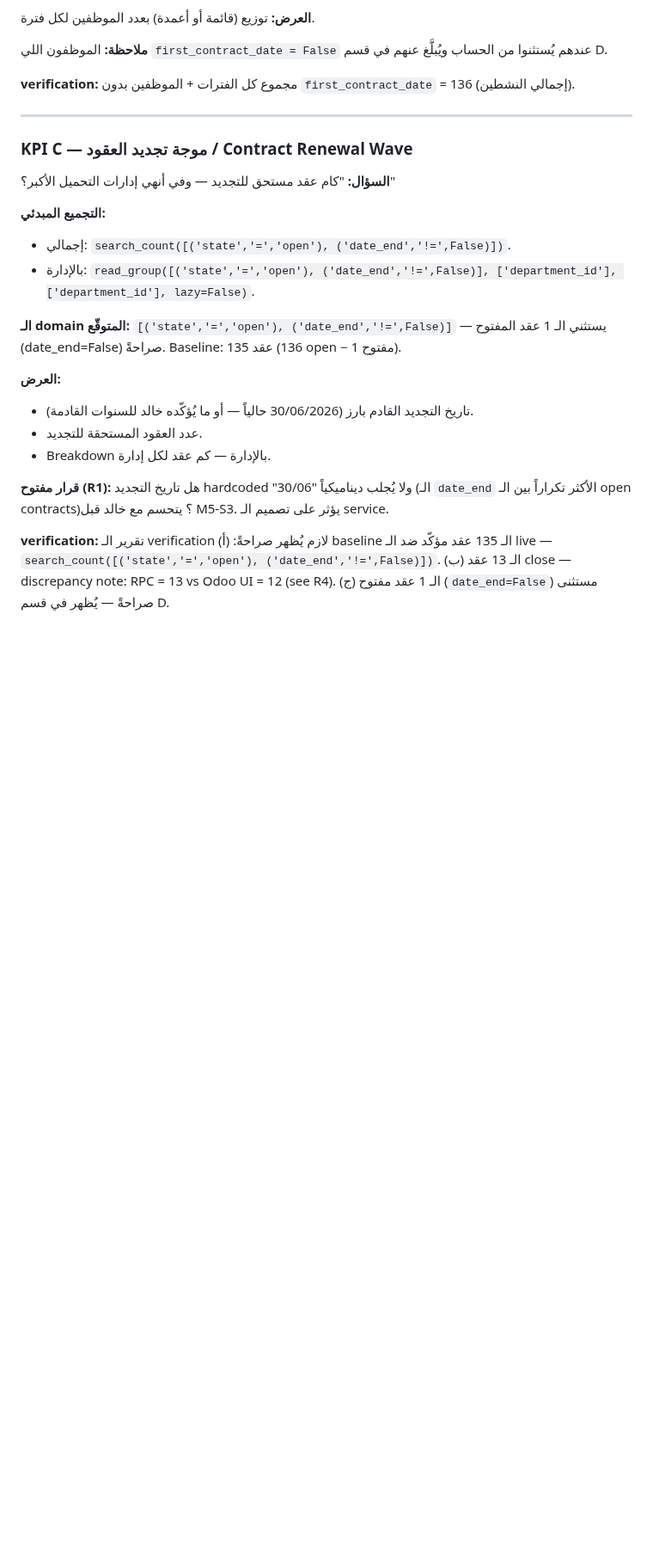
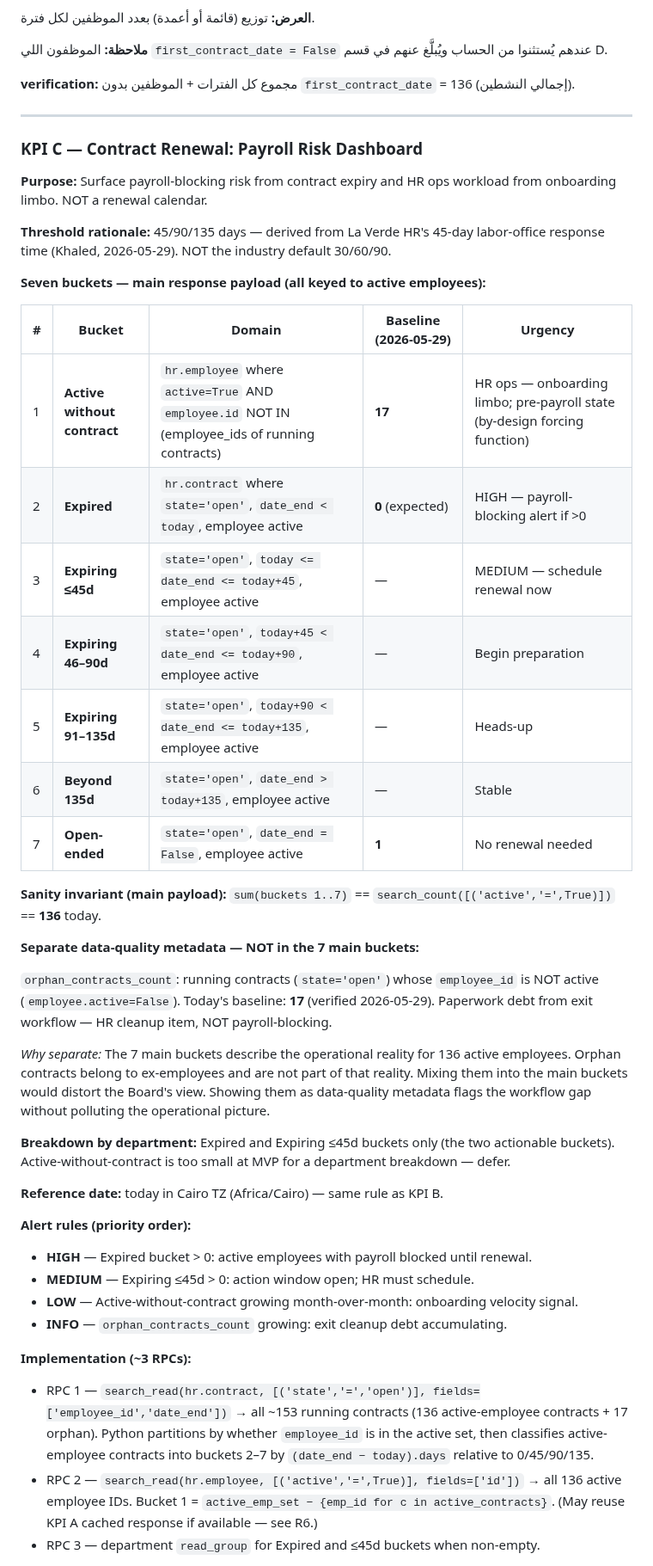
Before and after one commit to Wolfy-Wooolfy/LaVerde-ERP-AI-Engine, a Markdown page: docs/MODULE_5_PLAN.md, the part around one of its changes. Shown at 86% size. GitHub-like rendering; blank space fills up the shorter version.

Commit message:
docs(hr): §3 KPI C — 7-bucket payroll risk dashboard + orphan contracts metadata

```diff
--- a/docs/MODULE_5_PLAN.md
+++ b/docs/MODULE_5_PLAN.md
@@ -144,29 +144,62 @@ fields = `['id', 'first_contract_date']`، بعدين حساب المدة من `
 
 ---
 
-### KPI C — موجة تجديد العقود / Contract Renewal Wave
+### KPI C — Contract Renewal: Payroll Risk Dashboard
 
-**السؤال:** "كام عقد مستحق للتجديد — وفي أنهي إدارات التحميل الأكبر؟"
+**Purpose:** Surface payroll-blocking risk from contract expiry and HR ops
+workload from onboarding limbo. NOT a renewal calendar.
 
-**التجميع المبدئي:**
-- إجمالي: `search_count([('state','=','open'), ('date_end','!=',False)])`.
-- بالإدارة:
-  `read_group([('state','=','open'), ('date_end','!=',False)], ['department_id'], ['department_id'], lazy=False)`.
+**Threshold rationale:** 45/90/135 days — derived from La Verde HR's 45-day
+labor-office response time (Khaled, 2026-05-29). NOT the industry default
+30/60/90.
 
-**الـ domain المتوقّع:**
-`[('state','=','open'), ('date_end','!=',False)]` — يستثني الـ 1 عقد المفتوح
-(date_end=False) صراحةً. Baseline: 135 عقد (136 open − 1 مفتوح).
+**Seven buckets — main response payload (all keyed to active employees):**
 
-**العرض:**
-- تاريخ التجديد القادم بارز (30/06/2026 حالياً — أو ما يُؤكّده خالد للسنوات القادمة).
-- عدد العقود المستحقة للتجديد.
-- Breakdown بالإدارة — كم عقد لكل إدارة.
+| # | Bucket | Domain | Baseline (2026-05-29) | Urgency |
+|---|--------|--------|-----------------------|---------|
+| 1 | **Active without contract** | `hr.employee` where `active=True` AND `employee.id` NOT IN (employee_ids of running contracts) | **17** | HR ops — onboarding limbo; pre-payroll state (by-design forcing function) |
+| 2 | **Expired** | `hr.contract` where `state='open'`, `date_end < today`, employee active | **0** (expected) | HIGH — payroll-blocking alert if >0 |
+| 3 | **Expiring ≤45d** | `state='open'`, `today <= date_end <= today+45`, employee active | — | MEDIUM — schedule renewal now |
+| 4 | **Expiring 46–90d** | `state='open'`, `today+45 < date_end <= today+90`, employee active | — | Begin preparation |
+| 5 | **Expiring 91–135d** | `state='open'`, `today+90 < date_end <= today+135`, employee active | — | Heads-up |
+| 6 | **Beyond 135d** | `state='open'`, `date_end > today+135`, employee active | — | Stable |
+| 7 | **Open-ended** | `state='open'`, `date_end = False`, employee active | **1** | No renewal needed |
 
-**قرار مفتوح (R1):** هل تاريخ التجديد hardcoded "30/06" ولا يُجلب ديناميكياً
-(الـ `date_end` الأكثر تكراراً بين الـ open contracts)؟ يتحسم مع خالد قبل M5-S3.
-يؤثر على تصميم الـ service.
+**Sanity invariant (main payload):**
+`sum(buckets 1..7)` == `search_count([('active','=',True)])` == **136** today.
 
-**verification:** تقرير الـ verification لازم يُظهر صراحةً:
-(أ) baseline الـ 135 عقد مؤكّد ضد الـ live — `search_count([('state','=','open'), ('date_end','!=',False)])`.
-(ب) الـ 13 عقد close — discrepancy note: RPC = 13 vs Odoo UI = 12 (see R4).
-(ج) الـ 1 عقد مفتوح (`date_end=False`) مستثنى صراحةً — يُظهر في قسم D.
+**Separate data-quality metadata — NOT in the 7 main buckets:**
+
+`orphan_contracts_count`: running contracts (`state='open'`) whose `employee_id`
+is NOT active (`employee.active=False`). Today's baseline: **17** (verified
+2026-05-29). Paperwork debt from exit workflow — HR cleanup item, NOT
+payroll-blocking.
+
+*Why separate:* The 7 main buckets describe the operational reality for 136 active
+employees. Orphan contracts belong to ex-employees and are not part of that reality.
+Mixing them into the main buckets would distort the Board's view. Showing them as
+data-quality metadata flags the workflow gap without polluting the operational picture.
+
+**Breakdown by department:** Expired and Expiring ≤45d buckets only (the two
+actionable buckets). Active-without-contract is too small at MVP for a department
+breakdown — defer.
+
+**Reference date:** today in Cairo TZ (Africa/Cairo) — same rule as KPI B.
+
+**Alert rules (priority order):**
+- **HIGH** — Expired bucket > 0: active employees with payroll blocked until renewal.
+- **MEDIUM** — Expiring ≤45d > 0: action window open; HR must schedule.
+- **LOW** — Active-without-contract growing month-over-month: onboarding velocity signal.
+- **INFO** — `orphan_contracts_count` growing: exit cleanup debt accumulating.
+
+**Implementation (~3 RPCs):**
+- RPC 1 — `search_read(hr.contract, [('state','=','open')], fields=['employee_id','date_end'])`
+  → all ~153 running contracts (136 active-employee contracts + 17 orphan). Python
+  partitions by whether `employee_id` is in the active set, then classifies
+  active-employee contracts into buckets 2–7 by `(date_end − today).days` relative
+  to 0/45/90/135.
+- RPC 2 — `search_read(hr.employee, [('active','=',True)], fields=['id'])`
+  → all 136 active employee IDs. Bucket 1 = `active_emp_set − {emp_id for c in
+  active_contracts}`. (May reuse KPI A cached response if available — see R6.)
+- RPC 3 — department `read_group` for Expired and ≤45d buckets when non-empty.
+
```
Also changed, not shown: other parts of docs/MODULE_5_PLAN.md (+17 -2 lines).
